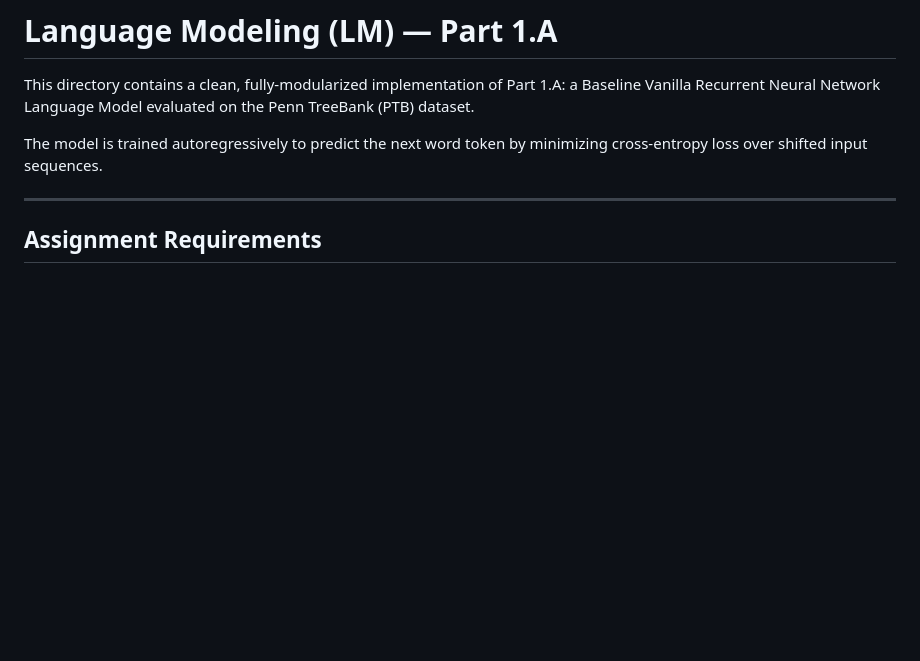
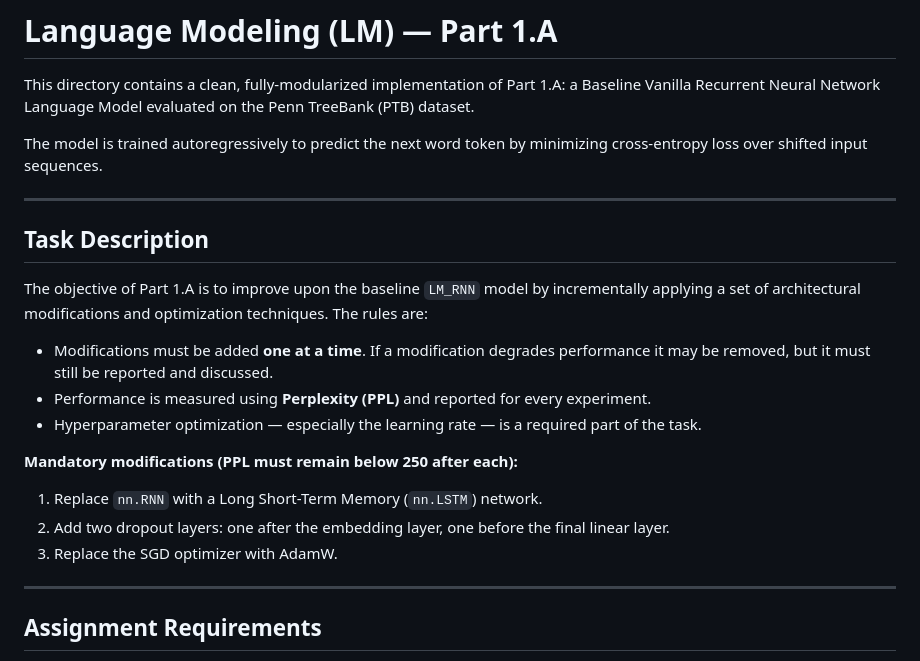
Before and after one commit to MorteZ76/NLU, a Markdown page: LM/part_A/README.md, the part around the change. Drawn GitHub-style; blank space fills up the shorter version.

Commit message:
edit the comments and readme

```diff
--- a/LM/part_A/README.md
+++ b/LM/part_A/README.md
@@ -3,6 +3,22 @@
 This directory contains a clean, fully-modularized implementation of Part 1.A: a Baseline Vanilla Recurrent Neural Network Language Model evaluated on the Penn TreeBank (PTB) dataset.
 
 The model is trained autoregressively to predict the next word token by minimizing cross-entropy loss over shifted input sequences.
+
+---
+
+## Task Description
+
+The objective of Part 1.A is to improve upon the baseline `LM_RNN` model by incrementally applying a set of architectural modifications and optimization techniques. The rules are:
+
+- Modifications must be added **one at a time**. If a modification degrades performance it may be removed, but it must still be reported and discussed.
+- Performance is measured using **Perplexity (PPL)** and reported for every experiment.
+- Hyperparameter optimization — especially the learning rate — is a required part of the task.
+
+**Mandatory modifications (PPL must remain below 250 after each):**
+
+1. Replace `nn.RNN` with a Long Short-Term Memory (`nn.LSTM`) network.
+2. Add two dropout layers: one after the embedding layer, one before the final linear layer.
+3. Replace the SGD optimizer with AdamW.
 
 ---
 
```
